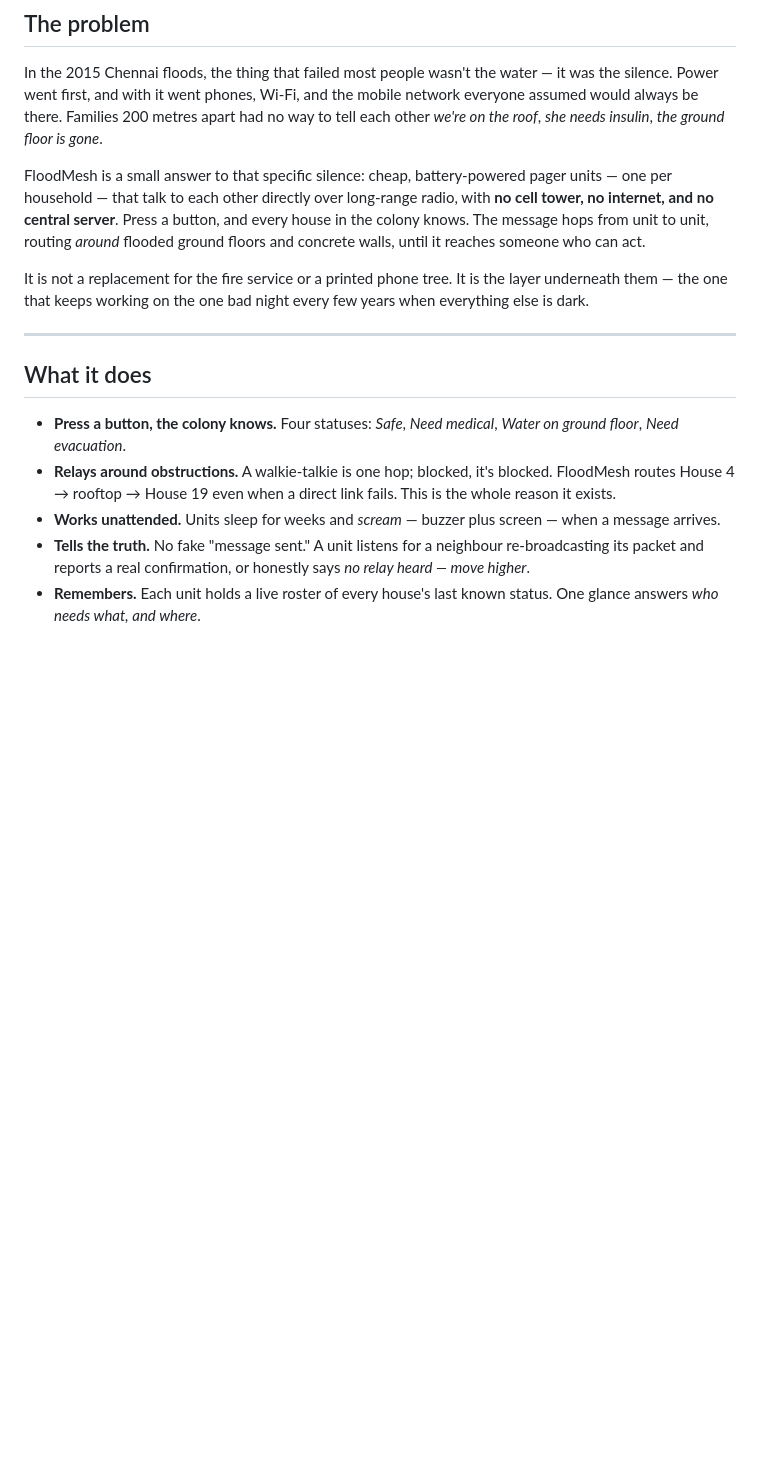
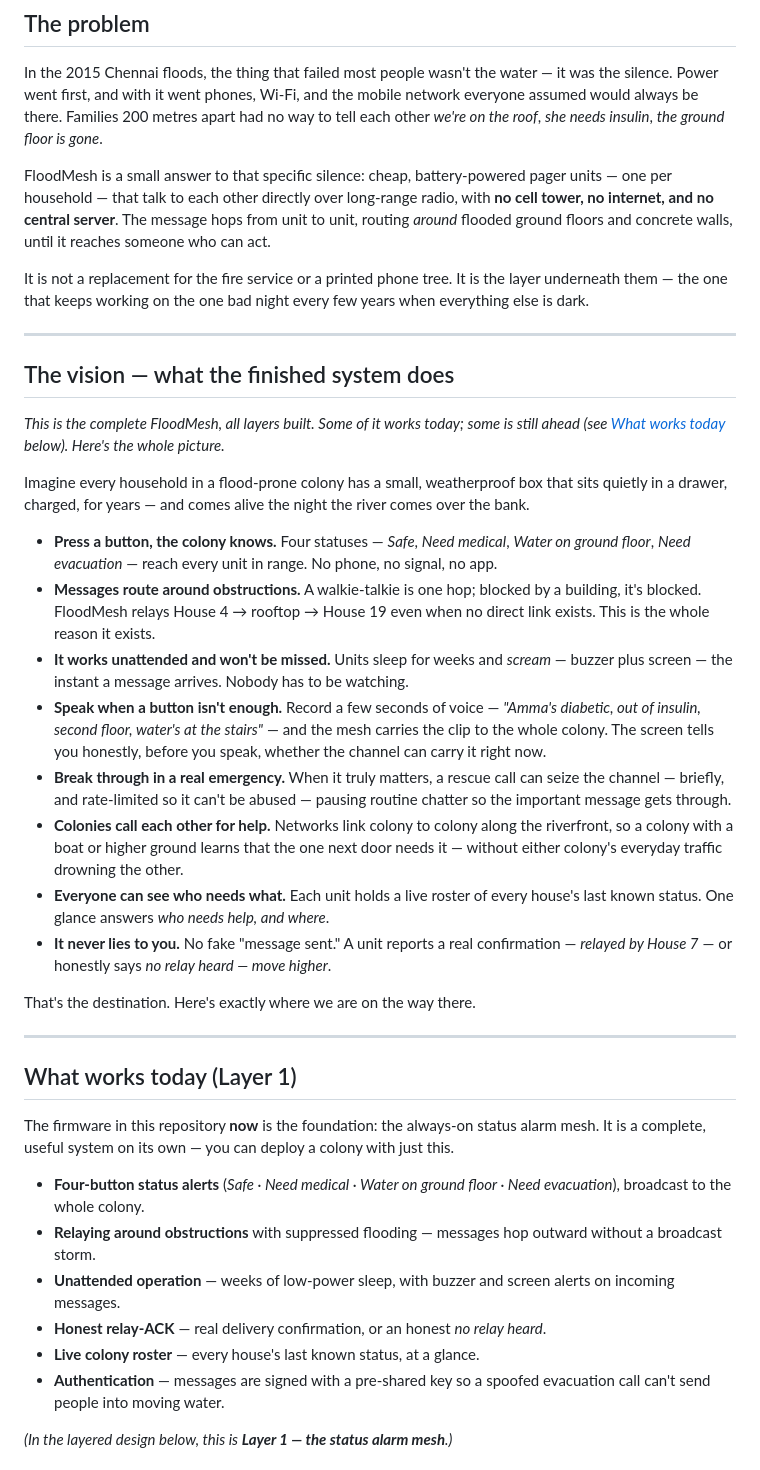
Before and after one commit to krishnarajagopal2011/floodmesh, a Markdown page: README.md, the part around one of its changes. GitHub-like rendering; blank space fills up the shorter version.

Commit message:
Restructure README: vision-first, then what works today, then upcoming layers

```diff
--- a/README.md
+++ b/README.md
@@ -14,16 +14,41 @@
 
 In the 2015 Chennai floods, the thing that failed most people wasn't the water — it was the silence. Power went first, and with it went phones, Wi-Fi, and the mobile network everyone assumed would always be there. Families 200 metres apart had no way to tell each other *we're on the roof*, *she needs insulin*, *the ground floor is gone*.
 
-FloodMesh is a small answer to that specific silence: cheap, battery-powered pager units — one per household — that talk to each other directly over long-range radio, with **no cell tower, no internet, and no central server**. Press a button, and every house in the colony knows. The message hops from unit to unit, routing *around* flooded ground floors and concrete walls, until it reaches someone who can act.
+FloodMesh is a small answer to that specific silence: cheap, battery-powered pager units — one per household — that talk to each other directly over long-range radio, with **no cell tower, no internet, and no central server**. The message hops from unit to unit, routing *around* flooded ground floors and concrete walls, until it reaches someone who can act.
 
 It is not a replacement for the fire service or a printed phone tree. It is the layer underneath them — the one that keeps working on the one bad night every few years when everything else is dark.
 
 ---
 
-## What it does
+## The vision — what the finished system does
 
-- **Press a button, the colony knows.** Four statuses: *Safe*, *Need medical*, *Water on ground floor*, *Need evacuation*.
-- **Relays around obstructions.** A walkie-talkie is one hop; blocked, it's blocked. FloodMesh routes House 4 → rooftop → House 19 even when a direct link fails. This is the whole reason it exists.
-- **Works unattended.** Units sleep for weeks and *scream* — buzzer plus screen — when a message arrives.
-- **Tells the truth.** No fake "message sent." A unit listens for a neighbour re-broadcasting its packet and reports a real confirmation, or honestly says *no relay heard — move higher*.
-- **Remembers.** Each unit holds a live roster of every house's last known status. One glance answers *who needs what, and where*.
+*This is the complete FloodMesh, all layers built. Some of it works today; some is still ahead (see [What works today](#what-works-today-layer-1) below). Here's the whole picture.*
+
+Imagine every household in a flood-prone colony has a small, weatherproof box that sits quietly in a drawer, charged, for years — and comes alive the night the river comes over the bank.
+
+- **Press a button, the colony knows.** Four statuses — *Safe*, *Need medical*, *Water on ground floor*, *Need evacuation* — reach every unit in range. No phone, no signal, no app.
+- **Messages route around obstructions.** A walkie-talkie is one hop; blocked by a building, it's blocked. FloodMesh relays House 4 → rooftop → House 19 even when no direct link exists. This is the whole reason it exists.
+- **It works unattended and won't be missed.** Units sleep for weeks and *scream* — buzzer plus screen — the instant a message arrives. Nobody has to be watching.
+- **Speak when a button isn't enough.** Record a few seconds of voice — *"Amma's diabetic, out of insulin, second floor, water's at the stairs"* — and the mesh carries the clip to the whole colony. The screen tells you honestly, before you speak, whether the channel can carry it right now.
+- **Break through in a real emergency.** When it truly matters, a rescue call can seize the channel — briefly, and rate-limited so it can't be abused — pausing routine chatter so the important message gets through.
+- **Colonies call each other for help.** Networks link colony to colony along the riverfront, so a colony with a boat or higher ground learns that the one next door needs it — without either colony's everyday traffic drowning the other.
+- **Everyone can see who needs what.** Each unit holds a live roster of every house's last known status. One glance answers *who needs help, and where*.
+- **It never lies to you.** No fake "message sent." A unit reports a real confirmation — *relayed by House 7* — or honestly says *no relay heard — move higher*.
+
+That's the destination. Here's exactly where we are on the way there.
+
+---
+
+## What works today (Layer 1)
+
+The firmware in this repository **now** is the foundation: the always-on status alarm mesh. It is a complete, useful system on its own — you can deploy a colony with just this.
+
+- **Four-button status alerts** (*Safe · Need medical · Water on ground floor · Need evacuation*), broadcast to the whole colony.
+- **Relaying around obstructions** with suppressed flooding — messages hop outward without a broadcast storm.
+- **Unattended operation** — weeks of low-power sleep, with buzzer and screen alerts on incoming messages.
+- **Honest relay-ACK** — real delivery confirmation, or an honest *no relay heard*.
+- **Live colony roster** — every house's last known status, at a glance.
+- **Authentication** — messages are signed with a pre-shared key so a spoofed evacuation call can't send people into moving water.
+
+*(In the layered design below, this is **Layer 1 — the status alarm mesh**.)*
+
```
Also changed, not shown: other parts of README.md (+28 -1 lines).
